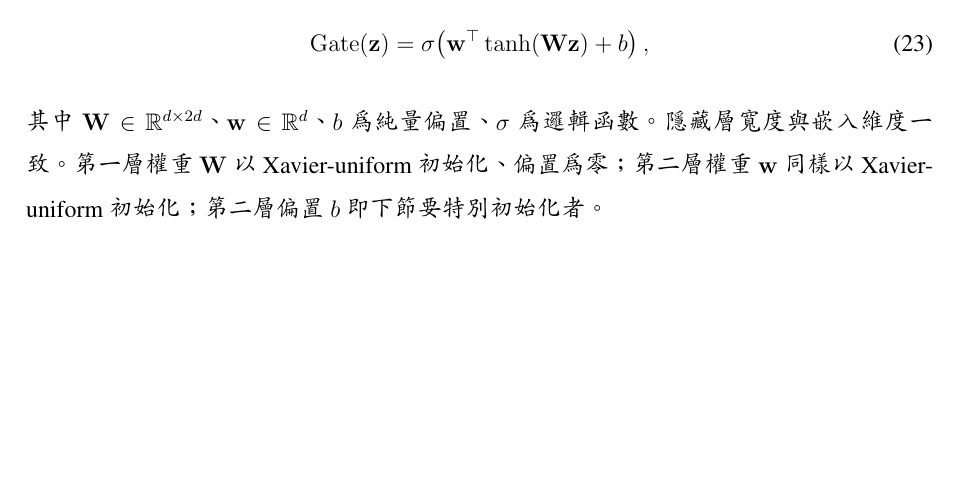
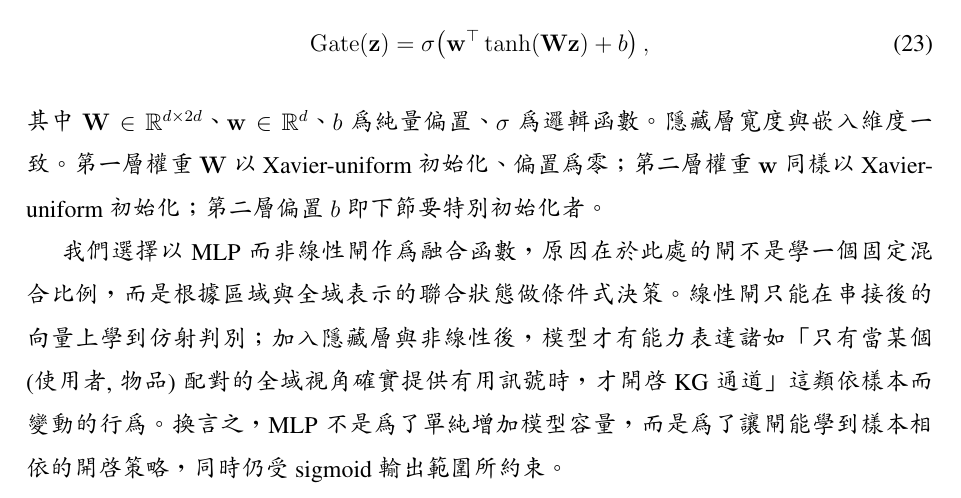
Before and after one commit to beckyhsuxp/RA-GARK, a LaTeX thesis (Document/thesis/main_zh_preview.tex, which reads Document/thesis/Sections/3.Methodology_chinese.tex): part of page 24 of 45, cut so that both start at the same text, the shorter picture padded with empty space. Compiled offline with XeLaTeX; a missing font is replaced by an installed copy or a similar font.

Commit message:
thesis: explain gate mlp choice

```diff
--- a/Document/thesis/Sections/3.Methodology_chinese.tex
+++ b/Document/thesis/Sections/3.Methodology_chinese.tex
@@ -342,6 +342,8 @@ RA-GARK 使用兩個獨立融合閘，使用者側與物品側各一。兩者皆
 \end{equation}
 其中 $\mathbf{W} \in \mathbb{R}^{d \times 2d}$、$\mathbf{w} \in \mathbb{R}^{d}$、$b$ 為純量偏置、$\sigma$ 為邏輯函數。隱藏層寬度與嵌入維度一致。第一層權重 $\mathbf{W}$ 以 Xavier-uniform 初始化、偏置為零；第二層權重 $\mathbf{w}$ 同樣以 Xavier-uniform 初始化；第二層偏置 $b$ 即下節要特別初始化者。
 
+我們選擇以 MLP 而非線性閘作為融合函數，原因在於此處的閘不是學一個固定混合比例，而是根據區域與全域表示的聯合狀態做條件式決策。線性閘只能在串接後的向量上學到仿射判別；加入隱藏層與非線性後，模型才有能力表達諸如「只有當某個 (使用者, 物品) 配對的全域視角確實提供有用訊號時，才開啟 KG 通道」這類依樣本而變動的行為。換言之，MLP 不是為了單純增加模型容量，而是為了讓閘能學到樣本相依的開啟策略，同時仍受 sigmoid 輸出範圍所約束。
+
 \subsection{區域偏置初始化}
 \label{sec:gate-bias-zh}
 
```
Also changed, not shown: Document/thesis/Sections/3.Methodology.tex (+2 -0 lines).
